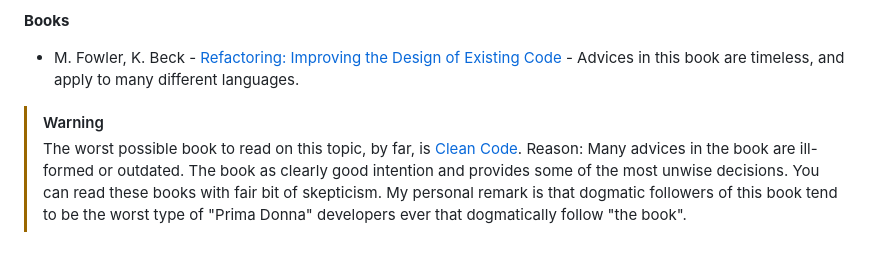
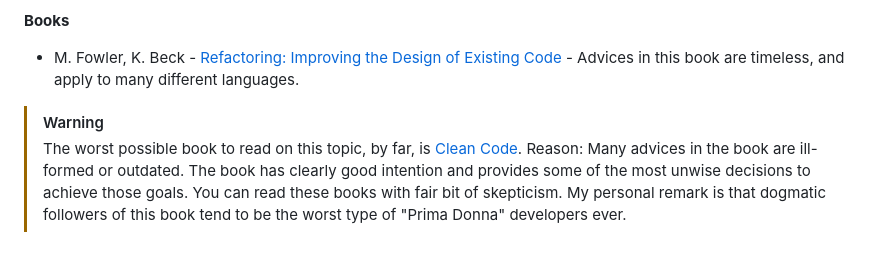
Before and after one commit to bexultan-rakhim/toolbox, a Markdown page: refactoring/README.md, the part around the change. GitHub-like rendering.

Commit message:
fix: refactoring readme

```diff
--- a/refactoring/README.md
+++ b/refactoring/README.md
@@ -33,5 +33,5 @@ I do not like reinveinting wheel. Whenever I can, I just reference some of these
 
 > [!WARNING]
 > The worst possible book to read on this topic, by far, is [Clean Code](http://cleancoder.com/products).
-> Reason: Many advices in the book are ill-formed or outdated. The book as clearly good intention and provides some of the most unwise decisions. You can read these books with fair bit of skepticism.
-> My personal remark is that dogmatic followers of this book tend to be the worst type of "Prima Donna" developers ever that dogmatically follow "the book".
+> Reason: Many advices in the book are ill-formed or outdated. The book has clearly good intention and provides some of the most unwise decisions to achieve those goals. You can read these books with fair bit of skepticism.
+> My personal remark is that dogmatic followers of this book tend to be the worst type of "Prima Donna" developers ever.
```
